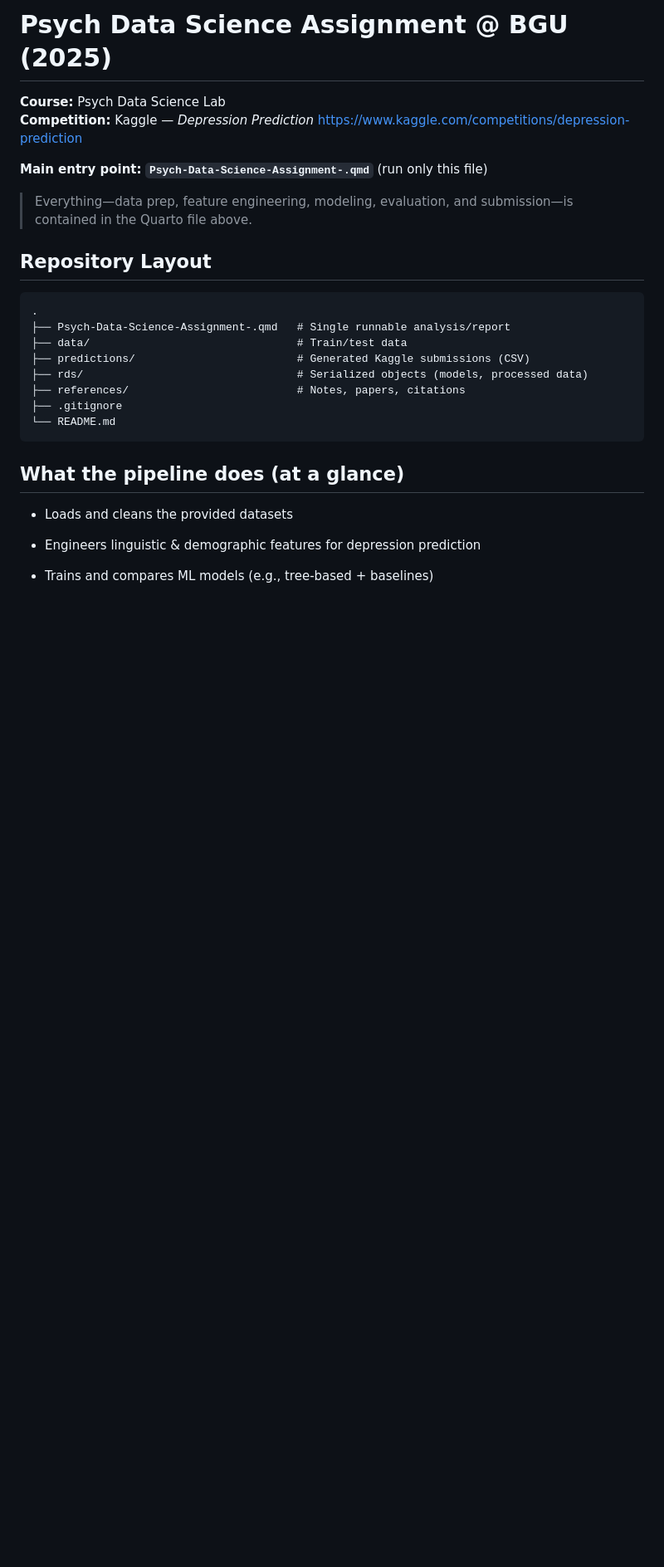
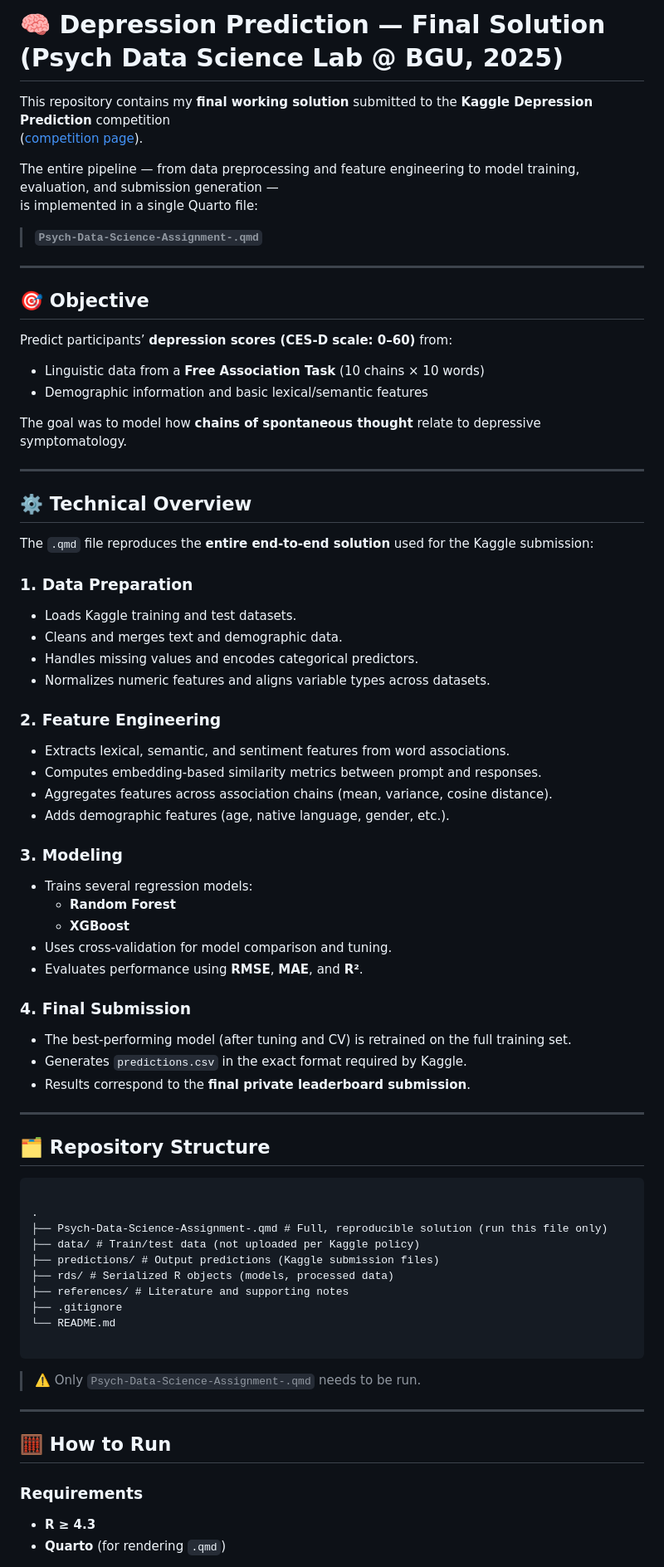
Before and after one commit to giladsar/Psych-Data-Science-Assignment-, a Markdown page: README.md, the part around one of its changes. Shown at 83% size. Drawn GitHub-style; blank space fills up the shorter version.

````diff
--- a/README.md
+++ b/README.md
@@ -1,35 +1,79 @@
 
 
-Psych Data Science Assignment @ BGU (2025)
-==========================================
+# 🧠 Depression Prediction — Final Solution (Psych Data Science Lab @ BGU, 2025)
 
-**Course:** Psych Data Science Lab
-**Competition:** Kaggle — _Depression Prediction_  https://www.kaggle.com/competitions/depression-prediction
+This repository contains my **final working solution** submitted to the **Kaggle Depression Prediction** competition
+([competition page](https://www.kaggle.com/competitions/depression-prediction)).
 
-**Main entry point:** **`Psych-Data-Science-Assignment-.qmd`** (run only this file)
+The entire pipeline — from data preprocessing and feature engineering to model training, evaluation, and submission generation —
+is implemented in a single Quarto file:
 
-> Everything—data prep, feature engineering, modeling, evaluation, and submission—is contained in the Quarto file above.
+> **`Psych-Data-Science-Assignment-.qmd`**
 
-Repository Layout
------------------
+---
+
+## 🎯 Objective
+
+Predict participants’ **depression scores (CES-D scale: 0–60)** from:
+- Linguistic data from a **Free Association Task** (10 chains × 10 words)
+- Demographic information and basic lexical/semantic features
+
+The goal was to model how **chains of spontaneous thought** relate to depressive symptomatology.
+
+---
+
+## ⚙️ Technical Overview
+
+The `.qmd` file reproduces the **entire end-to-end solution** used for the Kaggle submission:
+
+### 1. Data Preparation
+- Loads Kaggle training and test datasets.
+- Cleans and merges text and demographic data.
+- Handles missing values and encodes categorical predictors.
+- Normalizes numeric features and aligns variable types across datasets.
+
+### 2. Feature Engineering
+- Extracts lexical, semantic, and sentiment features from word associations.
+- Computes embedding-based similarity metrics between prompt and responses.
+- Aggregates features across association chains (mean, variance, cosine distance).
+- Adds demographic features (age, native language, gender, etc.).
+
+### 3. Modeling
+- Trains several regression models:
+  - **Random Forest**
+  - **XGBoost**
+- Uses cross-validation for model comparison and tuning.
+- Evaluates performance using **RMSE**, **MAE**, and **R²**.
+
+### 4. Final Submission
+- The best-performing model (after tuning and CV) is retrained on the full training set.
+- Generates `predictions.csv` in the exact format required by Kaggle.
+- Results correspond to the **final private leaderboard submission**.
+
+---
+
+## 🗂 Repository Structure
 
 ```
+
 .
-├── Psych-Data-Science-Assignment-.qmd   # Single runnable analysis/report
-├── data/                                # Train/test data
-├── predictions/                         # Generated Kaggle submissions (CSV)
-├── rds/                                 # Serialized objects (models, processed data)
-├── references/                          # Notes, papers, citations
+├── Psych-Data-Science-Assignment-.qmd # Full, reproducible solution (run this file only)
+├── data/ # Train/test data (not uploaded per Kaggle policy)
+├── predictions/ # Output predictions (Kaggle submission files)
+├── rds/ # Serialized R objects (models, processed data)
+├── references/ # Literature and supporting notes
 ├── .gitignore
 └── README.md
+
 ```
 
-What the pipeline does (at a glance)
-------------------------------------
+> ⚠️ Only `Psych-Data-Science-Assignment-.qmd` needs to be run.
 
-* Loads and cleans the provided datasets
+---
 
-* Engineers linguistic & demographic features for depression prediction
+## 🧮 How to Run
 
-* Trains and compares ML models (e.g., tree-based + baselines)
+### Requirements
+- **R ≥ 4.3**
+- **Quarto** (for rendering `.qmd`)
 
````
Also changed, not shown: other parts of README.md (+45 -67 lines).
